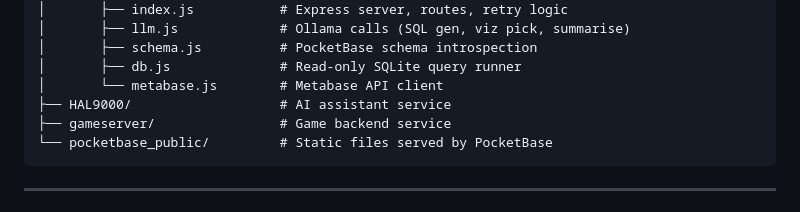
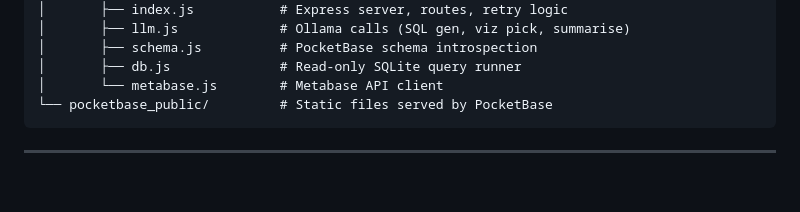
Before and after one commit to youroldmangaming/enlighten-nlpsql, a Markdown page: README.md, the part around the change. GitHub-like rendering; blank space fills up the shorter version.

Commit message:
Update README to remove obsolete service directories
Removed HAL9000 and gameserver directories from the README.

````diff
--- a/README.md
+++ b/README.md
@@ -137,8 +137,6 @@ curl -X POST http://localhost:4000/query \
 │       ├── schema.js          # PocketBase schema introspection
 │       ├── db.js              # Read-only SQLite query runner
 │       └── metabase.js        # Metabase API client
-├── HAL9000/                   # AI assistant service
-├── gameserver/                # Game backend service
 └── pocketbase_public/         # Static files served by PocketBase
 ```
 
````
